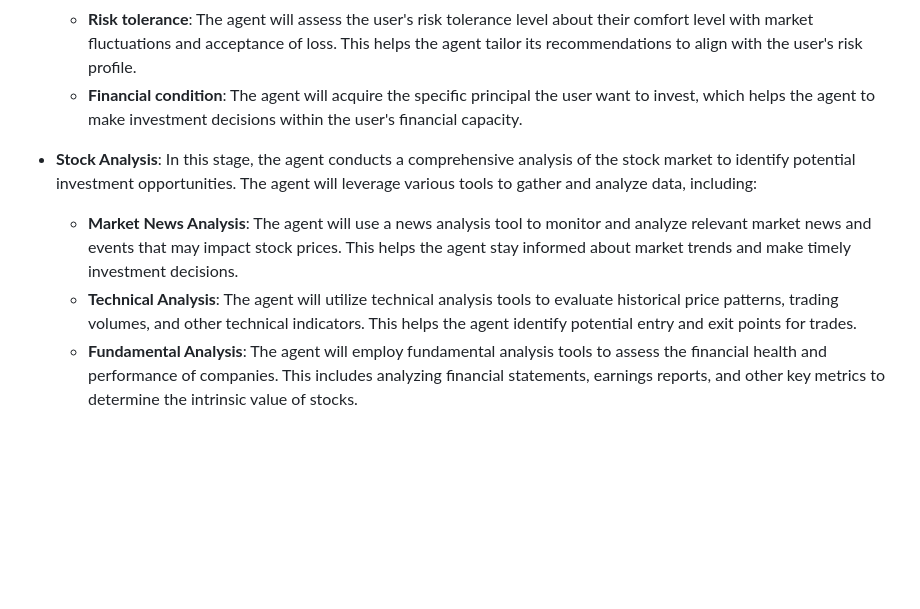
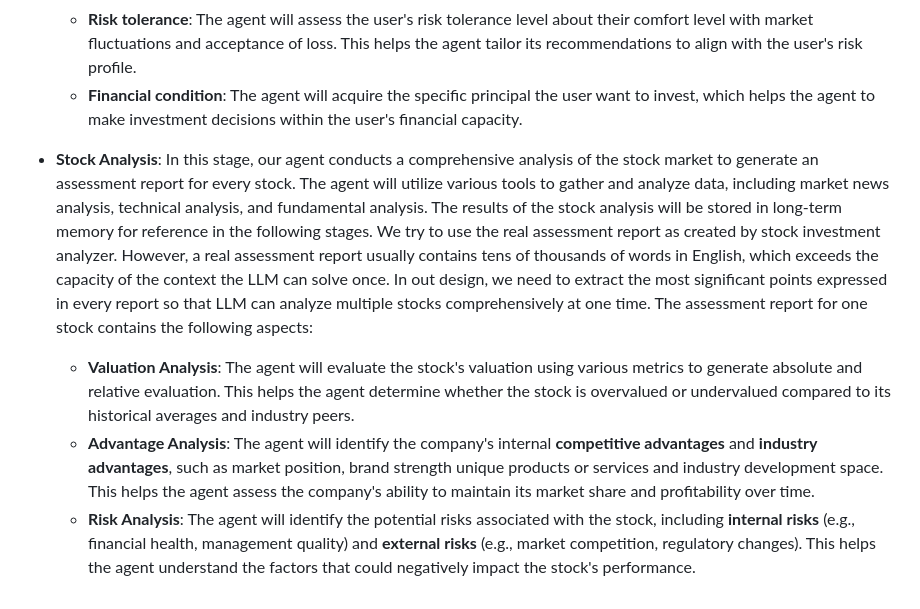
Before and after one commit to Yu-fei-Zhang/NUS-stock-investment-agent, a Markdown page: README.md, the part around the change. Rendered like a GitHub page; blank space fills up the shorter version.

Commit message:
System design

```diff
--- a/README.md
+++ b/README.md
@@ -36,7 +36,9 @@ What the agent collects mainly concentrated on three aspects: investment goal, r
   * **Risk tolerance**: The agent will assess the user's risk tolerance level about their comfort level with market fluctuations and acceptance of loss. This helps the agent tailor its recommendations to align with the user's risk profile.
   * **Financial condition**: The agent will acquire the specific principal the user want to invest, which helps the agent to make investment decisions within the user's financial capacity.
 
-* **Stock Analysis**: In this stage, the agent conducts a comprehensive analysis of the stock market to identify potential investment opportunities. The agent will leverage various tools to gather and analyze data, including:
-  * **Market News Analysis**: The agent will use a news analysis tool to monitor and analyze relevant market news and events that may impact stock prices. This helps the agent stay informed about market trends and make timely investment decisions.
-  * **Technical Analysis**: The agent will utilize technical analysis tools to evaluate historical price patterns, trading volumes, and other technical indicators. This helps the agent identify potential entry and exit points for trades.
-  * **Fundamental Analysis**: The agent will employ fundamental analysis tools to assess the financial health and performance of companies. This includes analyzing financial statements, earnings reports, and other key metrics to determine the intrinsic value of stocks.
+* **Stock Analysis**: In this stage, our agent conducts a comprehensive analysis of the stock market to generate an assessment report for every stock. The agent will utilize various tools to gather and analyze data, including market news analysis, technical analysis, and fundamental analysis. The results of the stock analysis will be stored in long-term memory for reference in the following stages.
+We try to use the real assessment report as created by stock investment analyzer. However, a real assessment report usually contains tens of thousands of words in English, which exceeds the capacity of the context the LLM can solve once. In out design, we need to extract the most significant points expressed in every report so that LLM can analyze multiple stocks comprehensively at one time.
+The assessment report for one stock contains the following aspects:
+  * **Valuation Analysis**: The agent will evaluate the stock's valuation using various metrics to generate absolute and relative evaluation. This helps the agent determine whether the stock is overvalued or undervalued compared to its historical averages and industry peers.
+  * **Advantage Analysis**: The agent will identify the company's internal **competitive advantages** and **industry advantages**, such as market position, brand strength unique products or services and industry development space. This helps the agent assess the company's ability to maintain its market share and profitability over time.
+  * **Risk Analysis**: The agent will identify the potential risks associated with the stock, including **internal risks** (e.g., financial health, management quality) and **external risks** (e.g., market competition, regulatory changes). This helps the agent understand the factors that could negatively impact the stock's performance.
```
